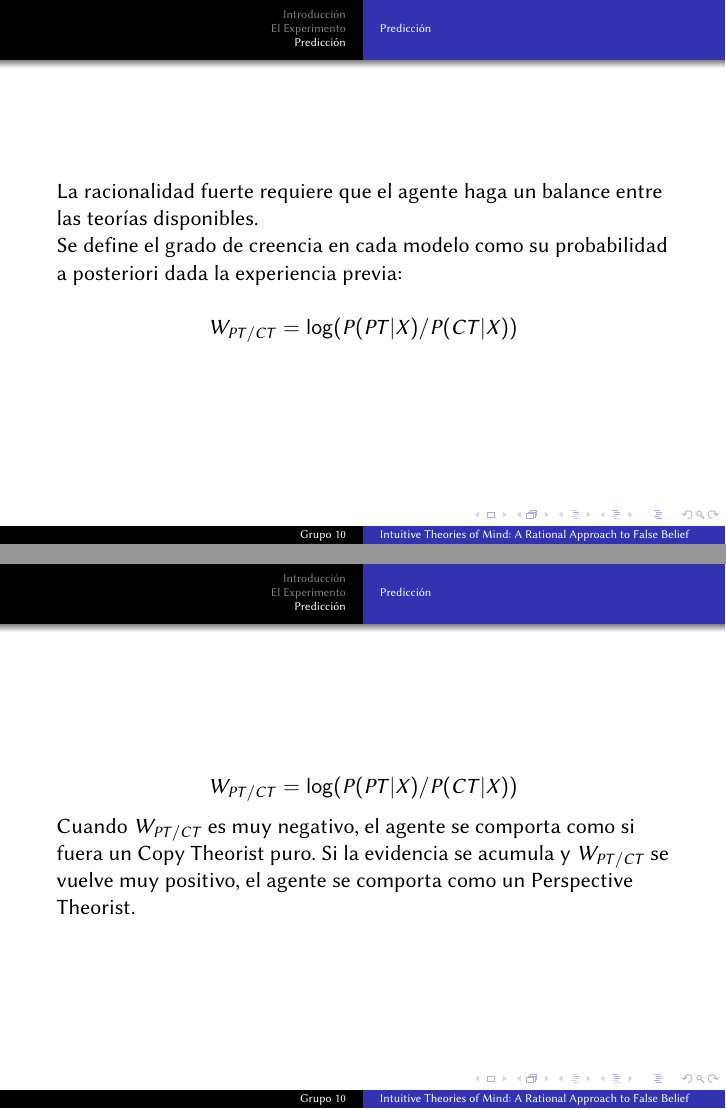
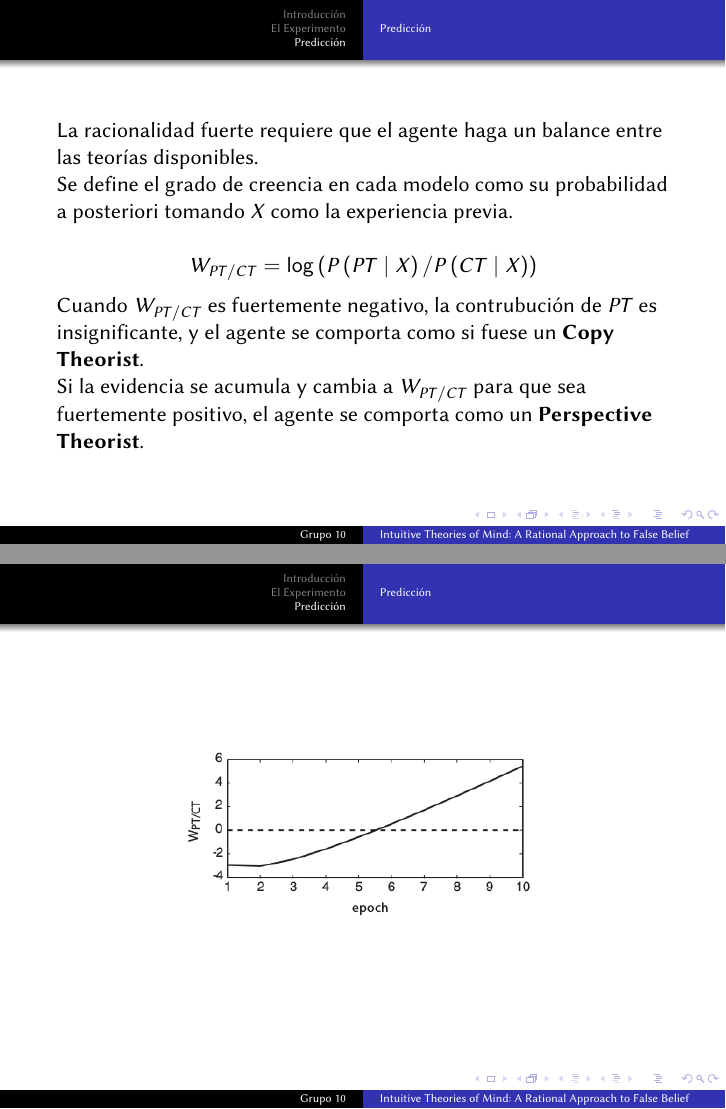
Before and after one commit to Fixman/Bayesiana, LaTeX slides (presentacion.tex): pages 18 and 19 of 21 before the commit and pages 19 and 20 of 21 after it, joined at a grey line. Compiled offline with pdfLaTeX.

Commit message:
Cambios de formato.

```diff
--- a/presentacion.tex
+++ b/presentacion.tex
@@ -266,23 +266,17 @@ El modelo CT ``falla''   el test de falsa creencia prediciendo que Sally va a bu
 \begin{frame}
 La racionalidad fuerte requiere que el agente haga un balance entre las teorías disponibles.
 
-Se define el grado de creencia en cada modelo como su probabilidad a posteriori dada la experiencia previa:
+Se define el grado de creencia en cada modelo como su probabilidad a posteriori tomando \( X \) como la experiencia previa.
 
 \[
-W_{PT/CT} = \log(P(PT|X)/P(CT|X))
+W_{PT/CT} = \log \left( P \left( PT \mid X \right) / P \left( CT \mid X \right) \right)
 \]
 
-\end{frame}
+\alt<2>{%
+Cuando $W_{PT/CT}$ es fuertemente negativo, la contrubución de \( PT \) es insignificante, y el agente se comporta como si fuese un \textbf{Copy Theorist}.
 
-
-\begin{frame}
-
-\[
-W_{PT/CT} = \log(P(PT|X)/P(CT|X))
-\]
-
-Cuando $W_{PT/CT}$ es muy negativo, el agente se comporta como si fuera un Copy Theorist puro. Si la evidencia se acumula y $W_{PT/CT}$ se vuelve muy positivo, el agente se comporta como un Perspective Theorist.
-
+Si la evidencia se acumula y cambia a $W_{PT/CT}$ para que sea fuertemente positivo, el agente se comporta como un \textbf{Perspective Theorist}.
+}{}
 
 \end{frame}
 
```
Also changed, not shown: presentacion.tex (2 more changed lines).
